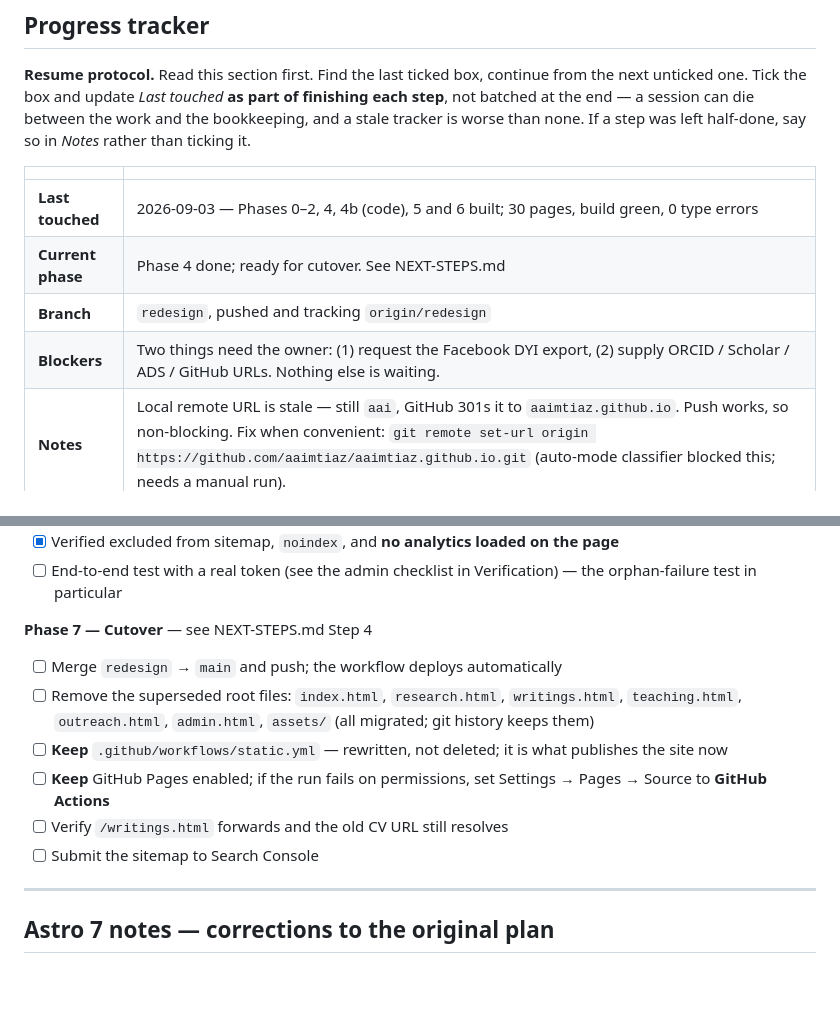
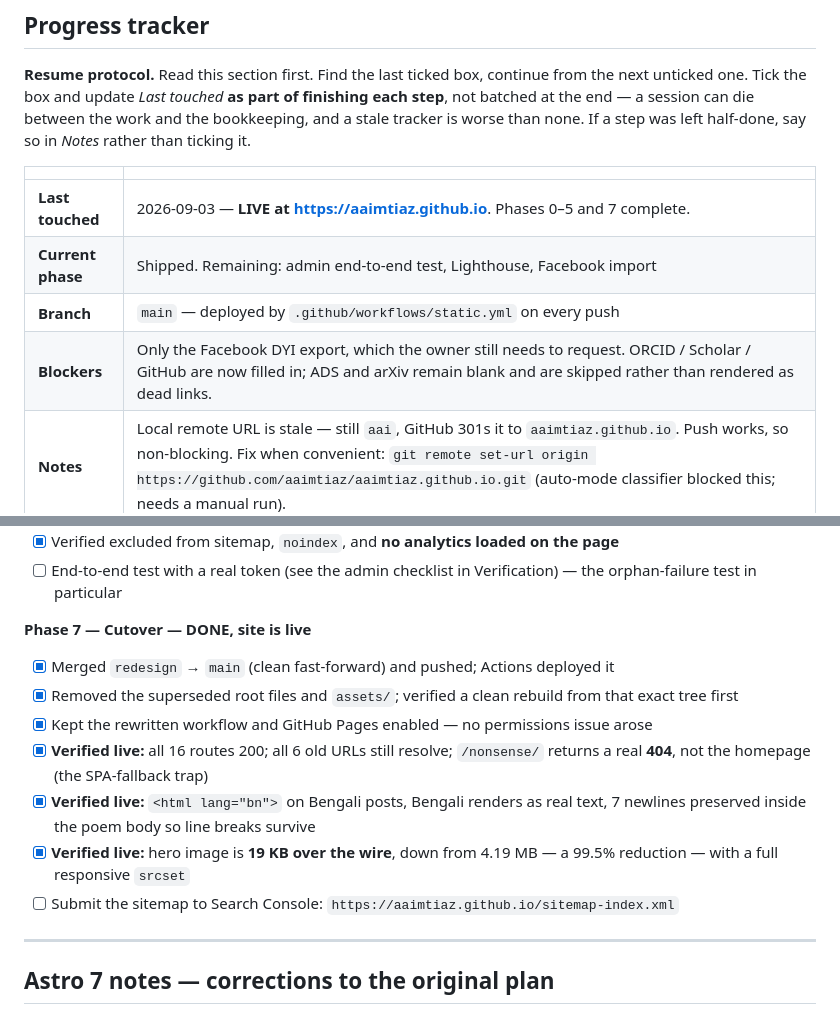
Before and after one commit to aaimtiaz/aai, a Markdown page: REBUILD-PLAN.md, 2 parts joined by grey strips. GitHub-like rendering; blank space fills up the shorter version.

Commit message:
Record the cutover in the tracker
Site is live at https://aaimtiaz.github.io. Verified in production: all
routes serve, the old .html URLs and the circulated CV link still
resolve, and an unknown path returns a real 404 rather than the homepage.

Bengali renders as real text under lang="bn" with the poem's line breaks
intact, and the image that was a 4.19 MB PNG is now 19 KB over the wire.

Co-Authored-By: Claude Opus 5 <noreply@anthropic.com>
Claude-Session: https://claude.ai/code/session_01DFi63wkMAKUYQX3HzadHoC

```diff
--- a/REBUILD-PLAN.md
+++ b/REBUILD-PLAN.md
@@ -11,10 +11,10 @@
 
 | | |
 |---|---|
-| **Last touched** | 2026-09-03 — Phases 0–2, 4, 4b (code), 5 and 6 built; 30 pages, build green, 0 type errors |
-| **Current phase** | Phase 4 done; ready for cutover. See NEXT-STEPS.md |
-| **Branch** | `redesign`, pushed and tracking `origin/redesign` |
-| **Blockers** | Two things need the owner: (1) request the Facebook DYI export, (2) supply ORCID / Scholar / ADS / GitHub URLs. Nothing else is waiting. |
+| **Last touched** | 2026-09-03 — **LIVE at https://aaimtiaz.github.io**. Phases 0–5 and 7 complete. |
+| **Current phase** | Shipped. Remaining: admin end-to-end test, Lighthouse, Facebook import |
+| **Branch** | `main` — deployed by `.github/workflows/static.yml` on every push |
+| **Blockers** | Only the Facebook DYI export, which the owner still needs to request. ORCID / Scholar / GitHub are now filled in; ADS and arXiv remain blank and are skipped rather than rendered as dead links. |
 | **Notes** | Local remote URL is stale — still `aai`, GitHub 301s it to `aaimtiaz.github.io`. Push works, so non-blocking. Fix when convenient: `git remote set-url origin https://github.com/aaimtiaz/aaimtiaz.github.io.git` (auto-mode classifier blocked this; needs a manual run). |
 
 ### Checklist
@@ -71,13 +71,14 @@ Keeps `aaimtiaz.github.io`, the already-indexed URL. No migration, no cost.
 - [x] Verified excluded from sitemap, `noindex`, and **no analytics loaded on the page**
 - [ ] End-to-end test with a real token (see the admin checklist in Verification) — the orphan-failure test in particular
 
-**Phase 7 — Cutover** — see NEXT-STEPS.md Step 4
-- [ ] Merge `redesign` → `main` and push; the workflow deploys automatically
-- [ ] Remove the superseded root files: `index.html`, `research.html`, `writings.html`, `teaching.html`, `outreach.html`, `admin.html`, `assets/` (all migrated; git history keeps them)
-- [ ] **Keep** `.github/workflows/static.yml` — rewritten, not deleted; it is what publishes the site now
-- [ ] **Keep** GitHub Pages enabled; if the run fails on permissions, set Settings → Pages → Source to **GitHub Actions**
-- [ ] Verify `/writings.html` forwards and the old CV URL still resolves
-- [ ] Submit the sitemap to Search Console
+**Phase 7 — Cutover — DONE, site is live**
+- [x] Merged `redesign` → `main` (clean fast-forward) and pushed; Actions deployed it
+- [x] Removed the superseded root files and `assets/`; verified a clean rebuild from that exact tree first
+- [x] Kept the rewritten workflow and GitHub Pages enabled — no permissions issue arose
+- [x] **Verified live:** all 16 routes 200; all 6 old URLs still resolve; `/nonsense/` returns a real **404**, not the homepage (the SPA-fallback trap)
+- [x] **Verified live:** `<html lang="bn">` on Bengali posts, Bengali renders as real text, 7 newlines preserved inside the poem body so line breaks survive
+- [x] **Verified live:** hero image is **19 KB over the wire**, down from 4.19 MB — a 99.5% reduction — with a full responsive `srcset`
+- [ ] Submit the sitemap to Search Console: `https://aaimtiaz.github.io/sitemap-index.xml`
 
 ---
 
```
